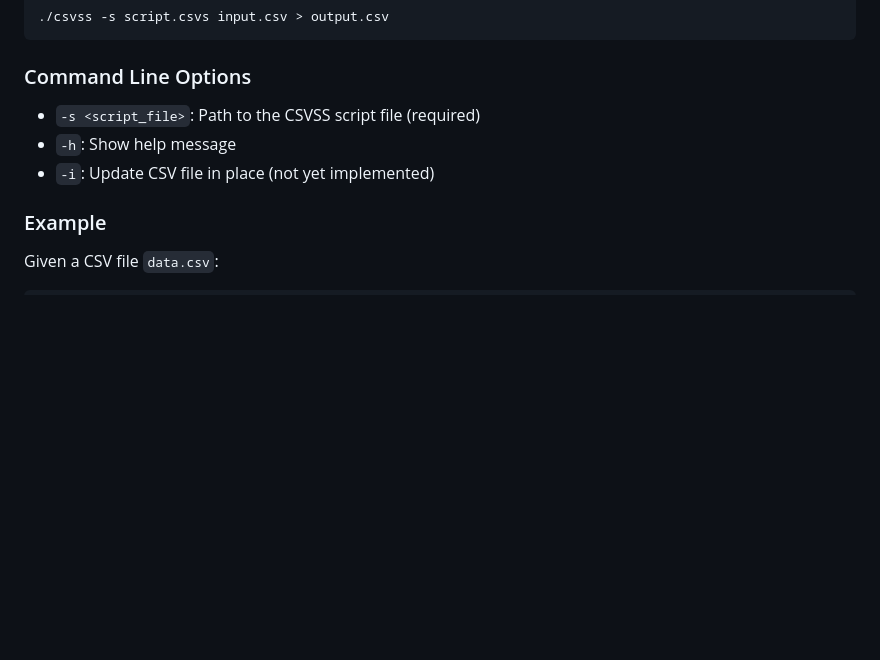
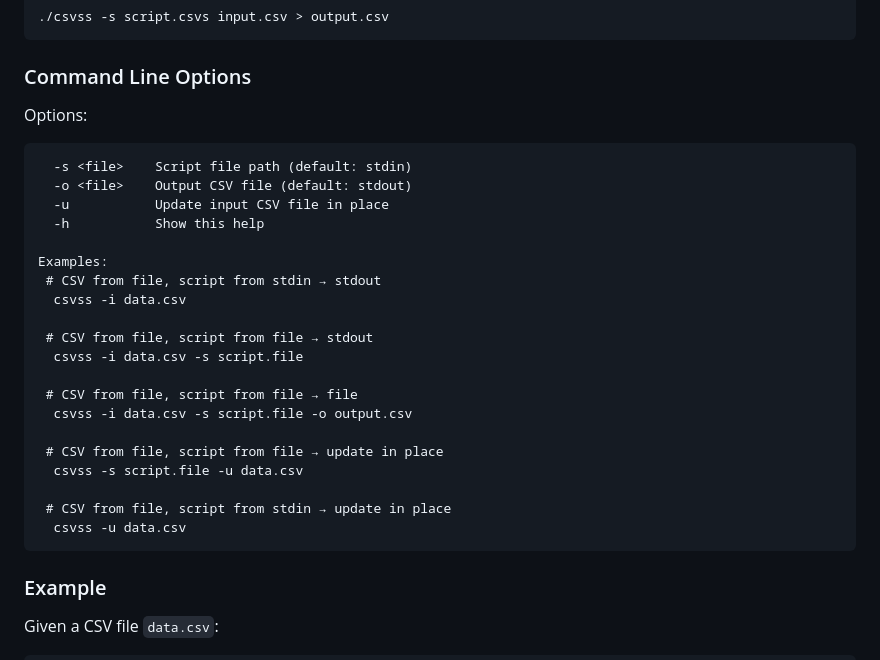
Before and after one commit to pblazh/tabula, a Markdown page: README.md, the part around the change. GitHub-like rendering; blank space fills up the shorter version.

````diff
--- a/README.md
+++ b/README.md
@@ -10,9 +10,30 @@ Command line tool for evaluating spreadsheets stored in the CSV file
 
 ### Command Line Options
 
-- `-s <script_file>`: Path to the CSVSS script file (required)
-- `-h`: Show help message
-- `-i`: Update CSV file in place (not yet implemented)
+Options:
+
+```
+  -s <file>    Script file path (default: stdin)
+  -o <file>    Output CSV file (default: stdout)
+  -u           Update input CSV file in place
+  -h           Show this help
+
+Examples:
+ # CSV from file, script from stdin → stdout
+  csvss -i data.csv
+
+ # CSV from file, script from file → stdout
+  csvss -i data.csv -s script.file
+
+ # CSV from file, script from file → file
+  csvss -i data.csv -s script.file -o output.csv
+
+ # CSV from file, script from file → update in place
+  csvss -s script.file -u data.csv
+
+ # CSV from file, script from stdin → update in place
+  csvss -u data.csv
+```
 
 ### Example
 
````
